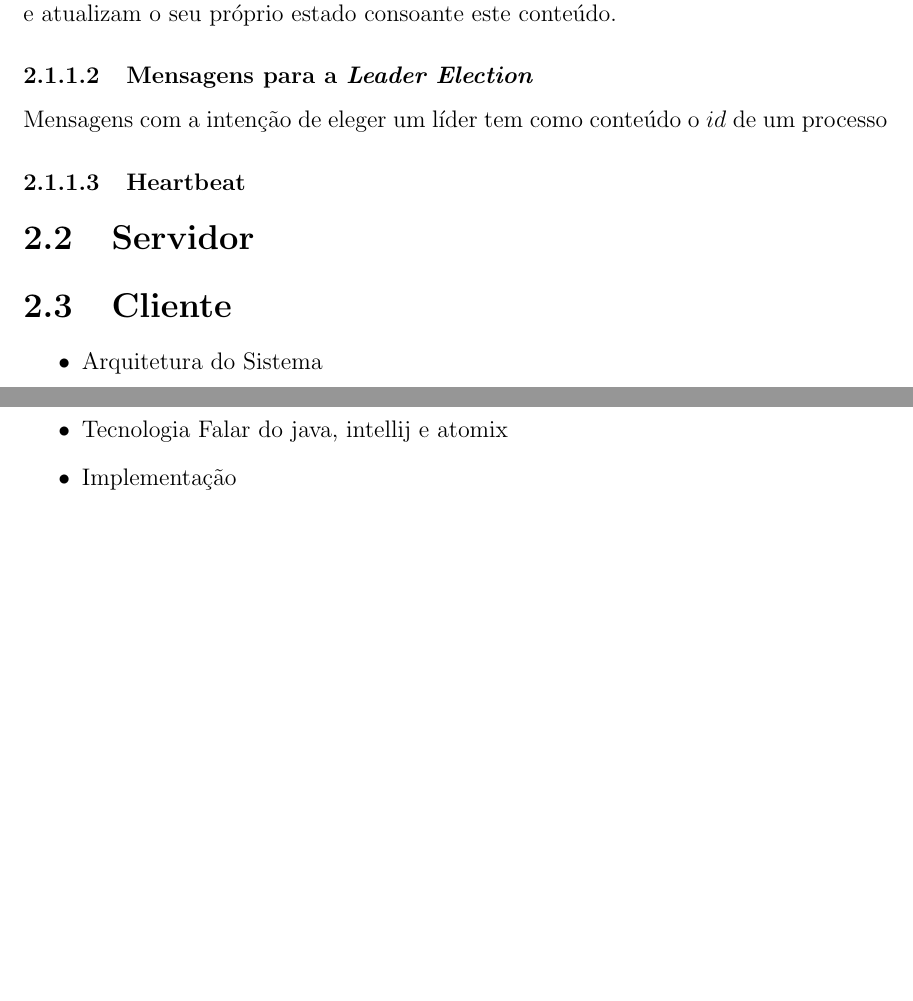
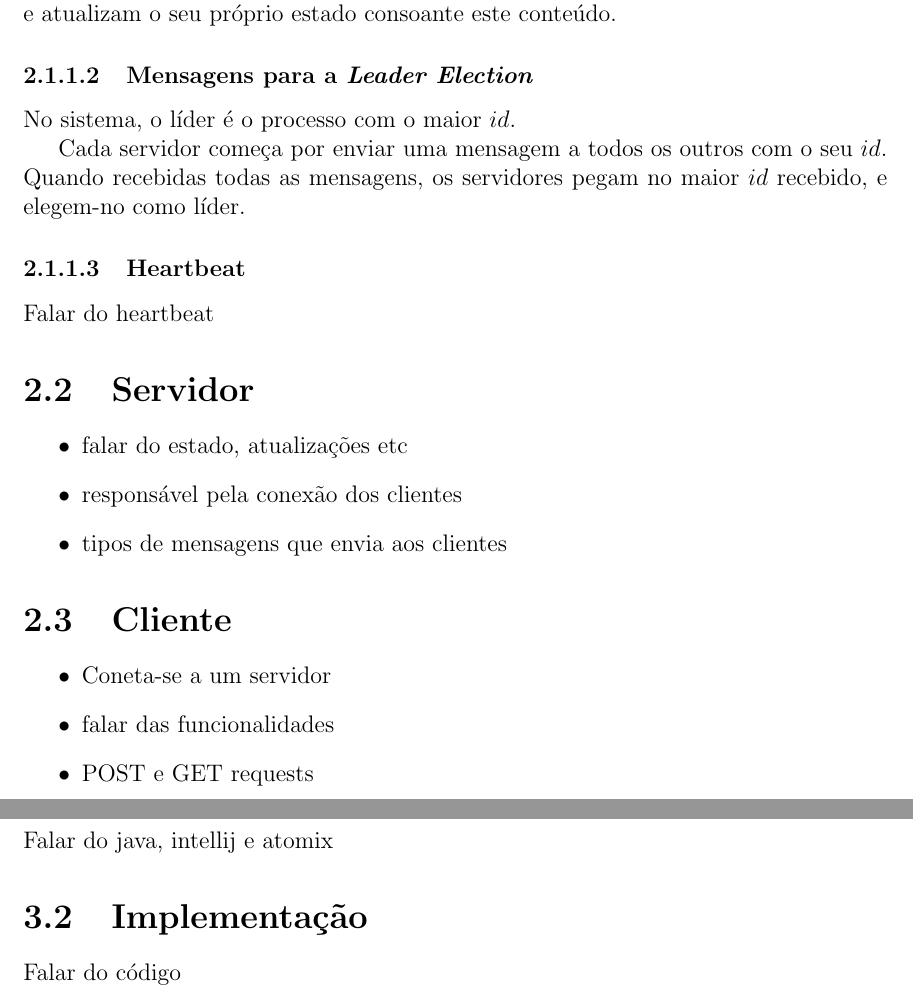
Before and after one commit to miguelmig/TrabalhoFSD, a LaTeX document (Relatório/relatório.tex): two parts of pages 6 and 7 of 9, joined at a grey line, cut so that both start at the same text, the shorter picture padded with empty space. Compiled offline with pdfLaTeX.

Commit message:
update relatório

```diff
--- a/Relatório/relatório.tex
+++ b/Relatório/relatório.tex
@@ -87,31 +87,35 @@ Os outros servidores, ao receberem uma mensagem deste tipo, extraem o conteúdo
 
 
 \subsubsection{Mensagens para a \textit{Leader Election}}
-Mensagens com a intenção de eleger um líder tem como conteúdo o $id$ de um processo
+No sistema, o líder é o processo com o maior $id$.
+
+Cada servidor começa por enviar uma mensagem a todos os outros com o seu $id$.
+Quando recebidas todas as mensagens, os servidores pegam no maior $id$ recebido, e elegem-no como líder.
 
 \subsubsection{Heartbeat}
-
+Falar do heartbeat
 
 \section{Servidor}
-
+\begin{itemize}
+    \item falar do estado, atualizações etc
+    \item responsável pela conexão dos clientes
+    \item tipos de mensagens que envia aos clientes
+\end{itemize}
 
 \section{Cliente}
-
-
-
 \begin{itemize}
-    \item Arquitetura do Sistema
+    \item Coneta-se a um servidor
+    \item falar das funcionalidades
+    \item POST e GET requests
 \end{itemize}
 
 
 \chapter{Desenvolvimento}
-\begin{itemize}
-    \item Tecnologia
-    Falar do java, intellij e atomix
-    \item Implementação
+\section{Tecnologia}
+Falar do java, intellij e atomix
 
-\end{itemize}
-
+\section{Implementação}
+Falar do código
 
 \chapter{Resultado}
 \begin{itemize}
```
Also changed, not shown: Relatório/relatório.pdf, 5 other files.
